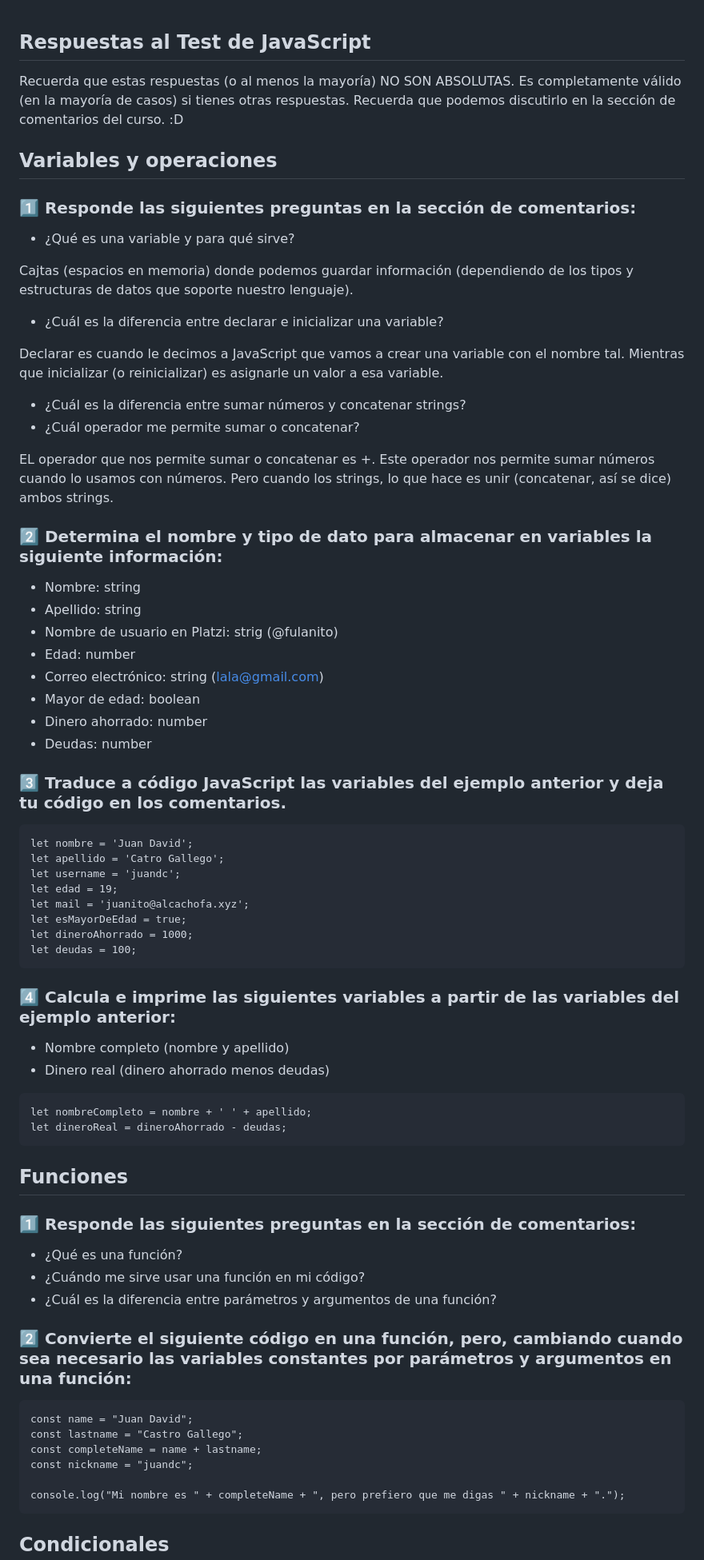
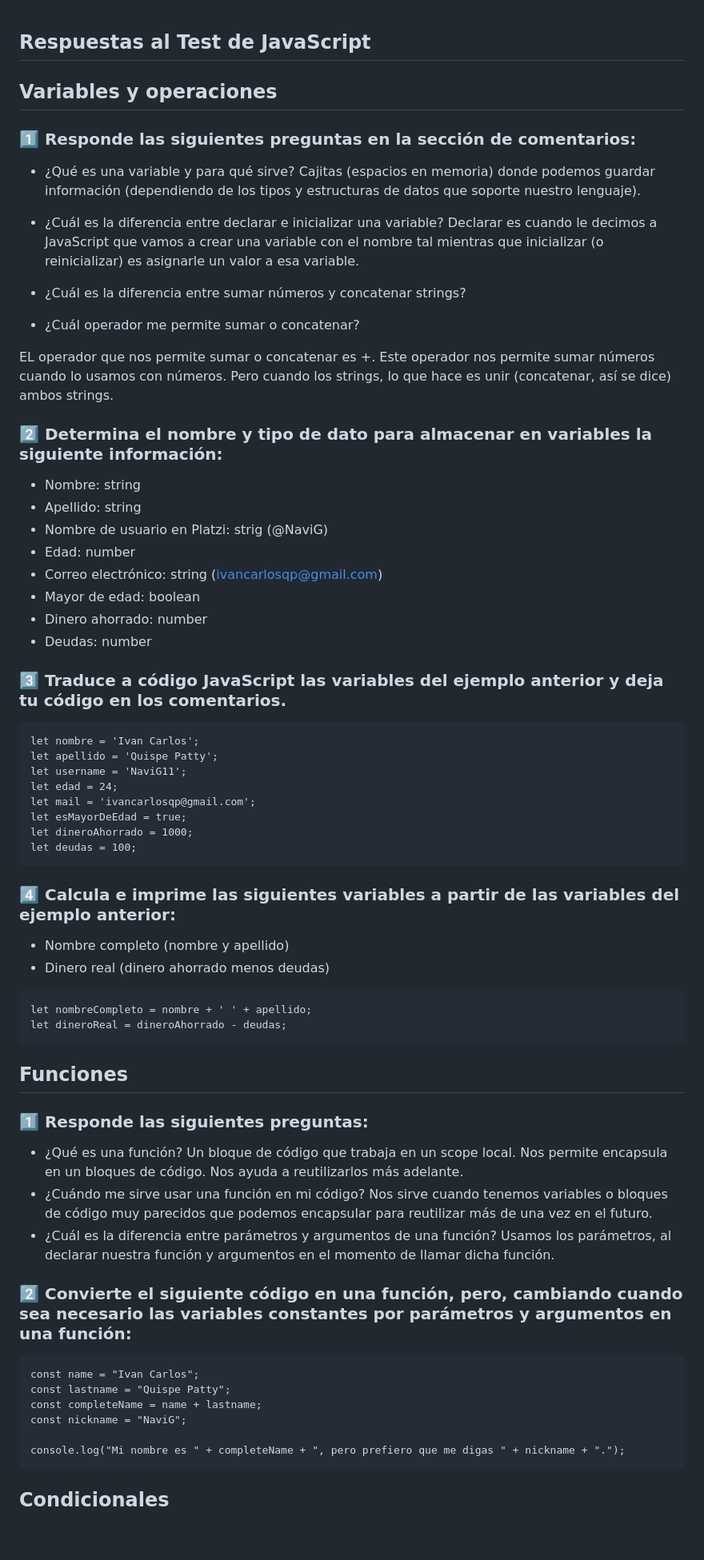
Before and after one commit to NaviG11/JavaScript, a Markdown page: Test JS.md, the part around the change printed below. Shown: that part at 80% size. Rendered like a GitHub page; blank space fills up the shorter version.

````diff
--- a/Test JS.md
+++ b/Test JS.md
@@ -1,19 +1,11 @@
 ## Respuestas al Test de JavaScript
-
-Recuerda que estas respuestas (o al  menos la mayoría) NO SON ABSOLUTAS. Es completamente válido (en la mayoría de casos) si tienes otras respuestas. Recuerda que podemos discutirlo en la sección de comentarios del curso. :D
-
-
 ## Variables y operaciones
-
 ### 1️⃣ Responde las siguientes preguntas en la sección de comentarios:
-
 - ¿Qué es una variable y para qué sirve?
-
-Cajtas (espacios en memoria) donde podemos guardar información (dependiendo de los tipos y estructuras de datos que soporte nuestro lenguaje).
+Cajitas (espacios en memoria) donde podemos guardar información (dependiendo de los tipos y estructuras de datos que soporte nuestro lenguaje).
 
 - ¿Cuál es la diferencia entre declarar e inicializar una variable?
-
-Declarar es cuando le decimos a JavaScript que vamos a crear una variable con el nombre tal. Mientras que inicializar (o reinicializar) es asignarle un valor a esa variable.
+Declarar es cuando le decimos a JavaScript que vamos a crear una variable con el nombre tal mientras que inicializar (o reinicializar) es asignarle un valor a esa variable.
 
 - ¿Cuál es la diferencia entre sumar números y concatenar strings?
 - ¿Cuál operador me permite sumar o concatenar?
@@ -24,9 +16,9 @@ EL operador que nos permite sumar o concatenar es +. Este operador nos permite s
 
 - Nombre: string
 - Apellido: string
-- Nombre de usuario en Platzi: strig (@fulanito)
+- Nombre de usuario en Platzi: strig (@NaviG)
 - Edad: number
-- Correo electrónico: string (lala@gmail.com)
+- Correo electrónico: string (ivancarlosqp@gmail.com)
 - Mayor de edad: boolean
 - Dinero ahorrado: number
 - Deudas: number
@@ -34,11 +26,11 @@ EL operador que nos permite sumar o concatenar es +. Este operador nos permite s
 ### 3️⃣ Traduce a código JavaScript las variables del ejemplo anterior y deja tu código en los comentarios.
 
 ```
-let nombre = 'Juan David';
-let apellido = 'Catro Gallego';
-let username = 'juandc';
-let edad = 19;
-let mail = 'juanito@alcachofa.xyz';
+let nombre = 'Ivan Carlos';
+let apellido = 'Quispe Patty';
+let username = 'NaviG11';
+let edad = 24;
+let mail = 'ivancarlosqp@gmail.com';
 let esMayorDeEdad = true;
 let dineroAhorrado = 1000;
 let deudas = 100;
@@ -54,23 +46,24 @@ let nombreCompleto = nombre + ' ' + apellido;
 let dineroReal = dineroAhorrado - deudas;
 ```
 
-
-
 ## Funciones
 
-### 1️⃣ Responde las siguientes preguntas en la sección de comentarios:
-
+### 1️⃣ Responde las siguientes preguntas:
 - ¿Qué es una función?
+   Un bloque de código que trabaja en un scope local.
+   Nos permite encapsula en un bloques de código.
+   Nos ayuda a reutilizarlos más adelante.
 - ¿Cuándo me sirve usar una función en mi código?
+   Nos sirve cuando tenemos variables o bloques de código muy parecidos que podemos encapsular para reutilizar más de una vez en el futuro.
 - ¿Cuál es la diferencia entre parámetros y argumentos de una función?
-
+   Usamos los parámetros, al declarar nuestra función y argumentos en el momento de llamar dicha función.
 ### 2️⃣ Convierte el siguiente código en una función, pero, cambiando cuando sea necesario las variables constantes por parámetros y argumentos en una función:
 
 ```
-const name = "Juan David";
-const lastname = "Castro Gallego";
+const name = "Ivan Carlos";
+const lastname = "Quispe Patty";
 const completeName = name + lastname;
-const nickname = "juandc";
+const nickname = "NaviG";
 
 console.log("Mi nombre es " + completeName + ", pero prefiero que me digas " + nickname + ".");
 ```
````
Also changed, not shown: other parts of Test JS.md (+4 -3 lines).
